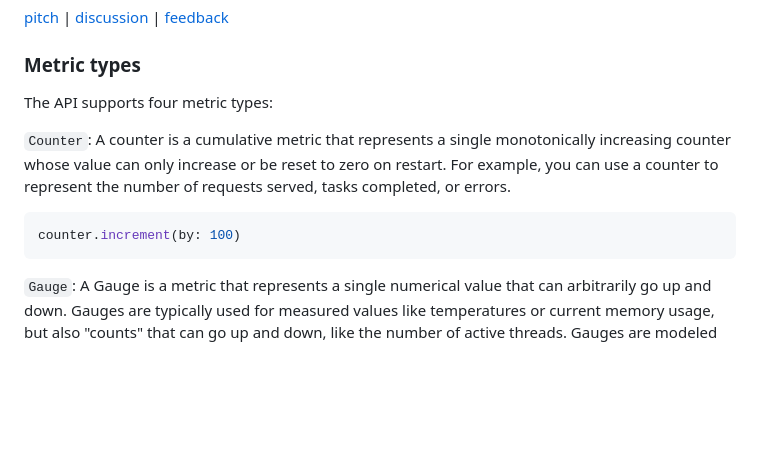
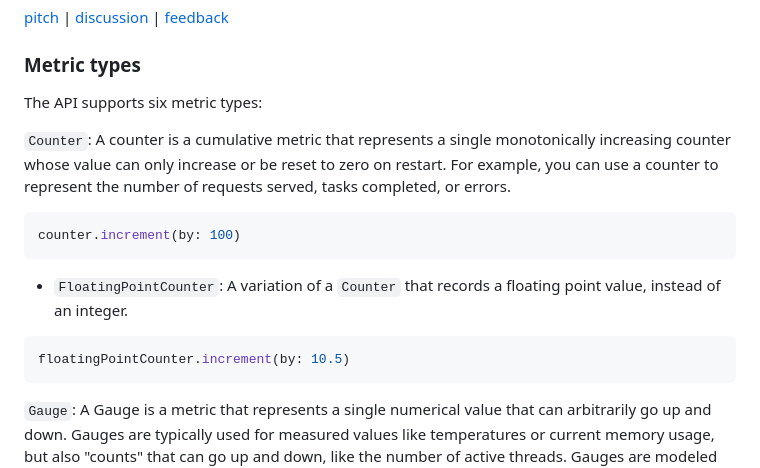
Before and after one commit to apple/swift-metrics, a Markdown page: README.md, the part around the change. GitHub-like rendering; blank space fills up the shorter version.

Commit message:
Tell the truth about the supported metric types (#161)
Our README claims we support 4 metric types, and then lists five. But it
fails to list FloatingPointCounter, which we also support, so the real
number is six.

While I was here I also fixed the DocC topic, which omitted
FloatingPointCounter from the list of metrics but _also_ omitted Gauge
for some weird reason.

````diff
--- a/README.md
+++ b/README.md
@@ -90,12 +90,18 @@ This API was designed with the contributors to the Swift on Server community and
 
 ### Metric types
 
-The API supports four metric types:
+The API supports six metric types:
 
 `Counter`: A counter is a cumulative metric that represents a single monotonically increasing counter whose value can only increase or be reset to zero on restart. For example, you can use a counter to represent the number of requests served, tasks completed, or errors.
 
 ```swift
 counter.increment(by: 100)
+```
+
+- `FloatingPointCounter`: A variation of a `Counter` that records a floating point value, instead of an integer.
+
+```swift
+floatingPointCounter.increment(by: 10.5)
 ```
 
  `Gauge`: A Gauge is a metric that represents a single numerical value that can arbitrarily go up and down. Gauges are typically used for measured values like temperatures or current memory usage, but also "counts" that can go up and down, like the number of active threads. Gauges are modeled as a `Recorder` with a sample size of 1 that does not perform any aggregation.
````
Also changed, not shown: 1 other file.
